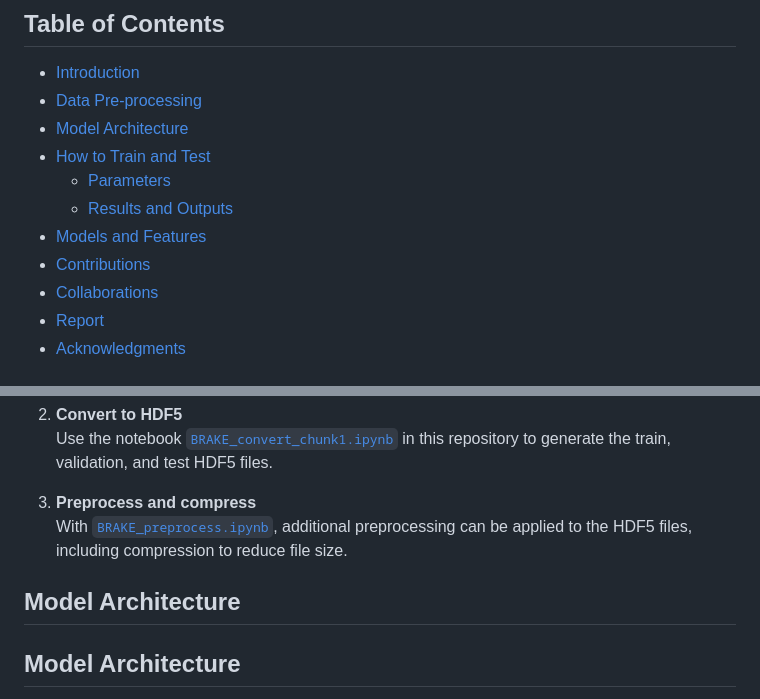
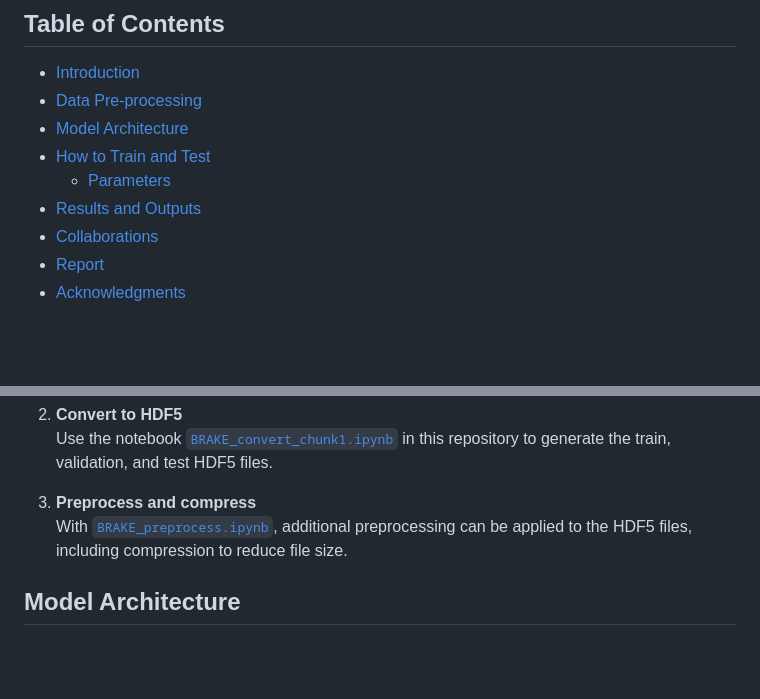
Before and after one commit to BRAKE-AD/BRAKE, a Markdown page: README.md, 2 parts joined by grey strips. Drawn GitHub-style; blank space fills up the shorter version.

Commit message:
Fix links in README.md and update project contributors formatting

```diff
--- a/README.md
+++ b/README.md
@@ -9,8 +9,6 @@ Bottlenecked, Robust and Adaptable Knowledge of road Events: framework  for expl
 - [How to Train and Test](#training-and-testing)
     - [Parameters](#explanation-of-the-command-parameters)
-    - [Results and Outputs](#results-and-outputs)
-- [Models and Features](#models-and-features)
-- [Contributions](#contributions)
+- [Results and Outputs](#results-and-outputs)
 - [Collaborations](#collaborations)
 - [Report](#report)
 - [Acknowledgments](#acknowledgments)
@@ -47,7 +45,6 @@ We leverage the **Comma2k19** dataset, which captures diverse commuting scenario
    With [`BRAKE_preprocess.ipynb`](./BRAKE_preprocess.ipynb), additional preprocessing can be applied to the HDF5 files, including compression to reduce file size.
 
 
-## Model Architecture
 ## Model Architecture
 
 BRAKE is a **Concept Bottleneck Model (CBM)** that maps raw sensory input to driving predictions via interpretable intermediate concepts, enhancing transparency and robustness.
```
Also changed, not shown: other parts of README.md (+2 -2 lines).
